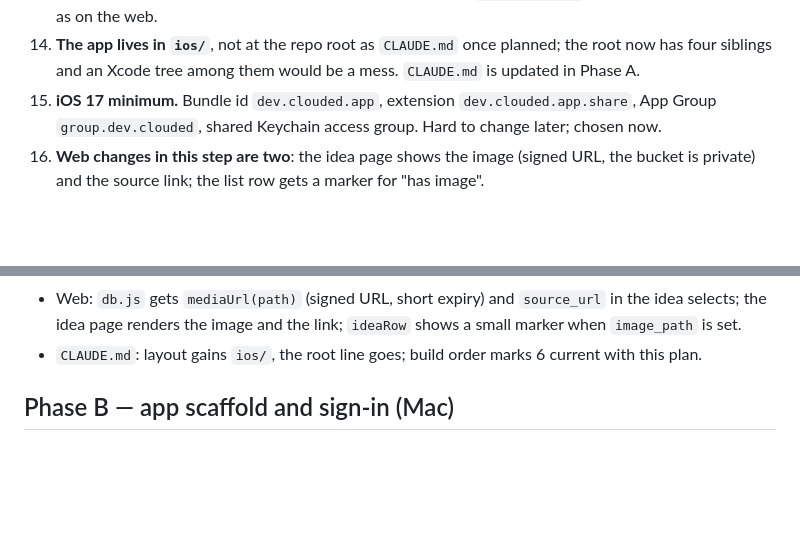
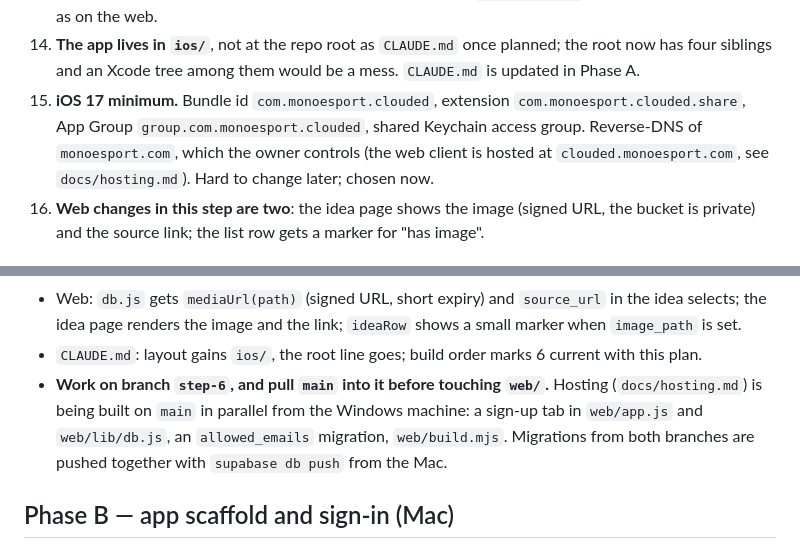
Before and after one commit to LSP-tatsugiri/clouded-ios, a Markdown page: docs/step-6-plan.md, 2 parts joined by grey strips. Rendered like a GitHub page; blank space fills up the shorter version.

Commit message:
Step 6 plan: bundle id under monoesport.com, and the branch rule
The owner controls monoesport.com, so the iOS ids are
com.monoesport.clouded / .share / group.com.monoesport.clouded rather
than a domain nobody owns. Pushed ahead of the Xcode scaffold because a
bundle id is painful to change after the first build.

Also records that Step 6 works on branch step-6 and pulls main before
touching web/, since hosting is being built on main in parallel.

Co-Authored-By: Claude Opus 5 <noreply@anthropic.com>
Claude-Session: https://claude.ai/code/session_01728bXjNwbwiMVmVPHNKsZH

```diff
--- a/docs/step-6-plan.md
+++ b/docs/step-6-plan.md
@@ -79,9 +79,11 @@ existing shape — text in `raw`, media in side columns — the right one.
 14. **The app lives in `ios/`**, not at the repo root as `CLAUDE.md` once
     planned; the root now has four siblings and an Xcode tree among them
     would be a mess. `CLAUDE.md` is updated in Phase A.
-15. **iOS 17 minimum.** Bundle id `dev.clouded.app`, extension
-    `dev.clouded.app.share`, App Group `group.dev.clouded`, shared Keychain
-    access group. Hard to change later; chosen now.
+15. **iOS 17 minimum.** Bundle id `com.monoesport.clouded`, extension
+    `com.monoesport.clouded.share`, App Group `group.com.monoesport.clouded`,
+    shared Keychain access group. Reverse-DNS of `monoesport.com`, which the
+    owner controls (the web client is hosted at `clouded.monoesport.com`,
+    see `docs/hosting.md`). Hard to change later; chosen now.
 16. **Web changes in this step are two**: the idea page shows the image
     (signed URL, the bucket is private) and the source link; the list row
     gets a marker for "has image".
@@ -107,6 +109,11 @@ existing shape — text in `raw`, media in side columns — the right one.
   link; `ideaRow` shows a small marker when `image_path` is set.
 - `CLAUDE.md`: layout gains `ios/`, the root line goes; build order marks 6
   current with this plan.
+- **Work on branch `step-6`, and pull `main` into it before touching
+  `web/`.** Hosting (`docs/hosting.md`) is being built on `main` in parallel
+  from the Windows machine: a sign-up tab in `web/app.js` and `web/lib/db.js`,
+  an `allowed_emails` migration, `web/build.mjs`. Migrations from both
+  branches are pushed together with `supabase db push` from the Mac.
 
 ## Phase B — app scaffold and sign-in (Mac)
 
```
